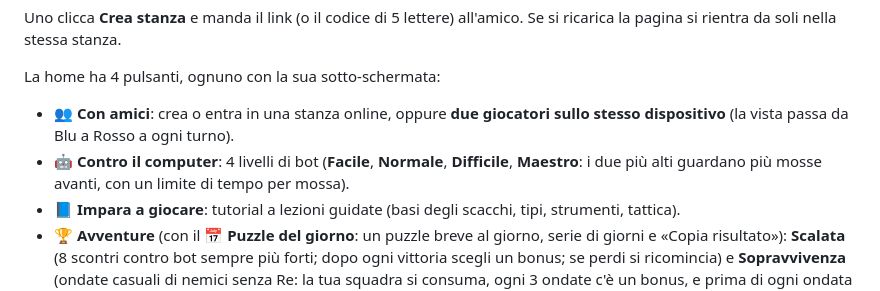
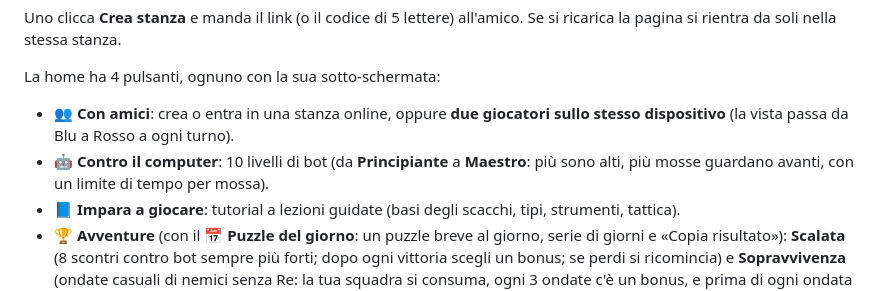
Before and after one commit to TheChillChad/Pokechess, a Markdown page: README.md, the part around the change. Drawn GitHub-style.

Commit message:
README: 10 livelli del computer
Co-Authored-By: Claude Sonnet 5.5 <noreply@anthropic.com>
Claude-Session: https://claude.ai/code/session_01JuQUB5Ng9czmJgWGJtJ4tT

```diff
--- a/README.md
+++ b/README.md
@@ -14,7 +14,7 @@ Uno clicca **Crea stanza** e manda il link (o il codice di 5 lettere) all'amico.
 La home ha 4 pulsanti, ognuno con la sua sotto-schermata:
 
 - **👥 Con amici**: crea o entra in una stanza online, oppure **due giocatori sullo stesso dispositivo** (la vista passa da Blu a Rosso a ogni turno).
-- **🤖 Contro il computer**: 4 livelli di bot (**Facile**, **Normale**, **Difficile**, **Maestro**: i due più alti guardano più mosse avanti, con un limite di tempo per mossa).
+- **🤖 Contro il computer**: 10 livelli di bot (da **Principiante** a **Maestro**: più sono alti, più mosse guardano avanti, con un limite di tempo per mossa).
 - **📘 Impara a giocare**: tutorial a lezioni guidate (basi degli scacchi, tipi, strumenti, tattica).
 - **🏆 Avventure** (con il **📅 Puzzle del giorno**: un puzzle breve al giorno, serie di giorni e «Copia risultato»): **Scalata** (8 scontri contro bot sempre più forti; dopo ogni vittoria scegli un bonus; se perdi si ricomincia) e **Sopravvivenza** (ondate casuali di nemici senza Re: la tua squadra si consuma, ogni 3 ondate c'è un bonus, e prima di ogni ondata sistemi i pezzi nelle prime 3 file) e **Puzzle** (19 posizioni da risolvere, dalle più facili alle più difficili in poche mosse: matto o sconfiggere un pezzo, anche con gli strumenti).
 - **🧪 Laboratorio**: campo di prova, come si gioca, tabella dei tipi.
```
